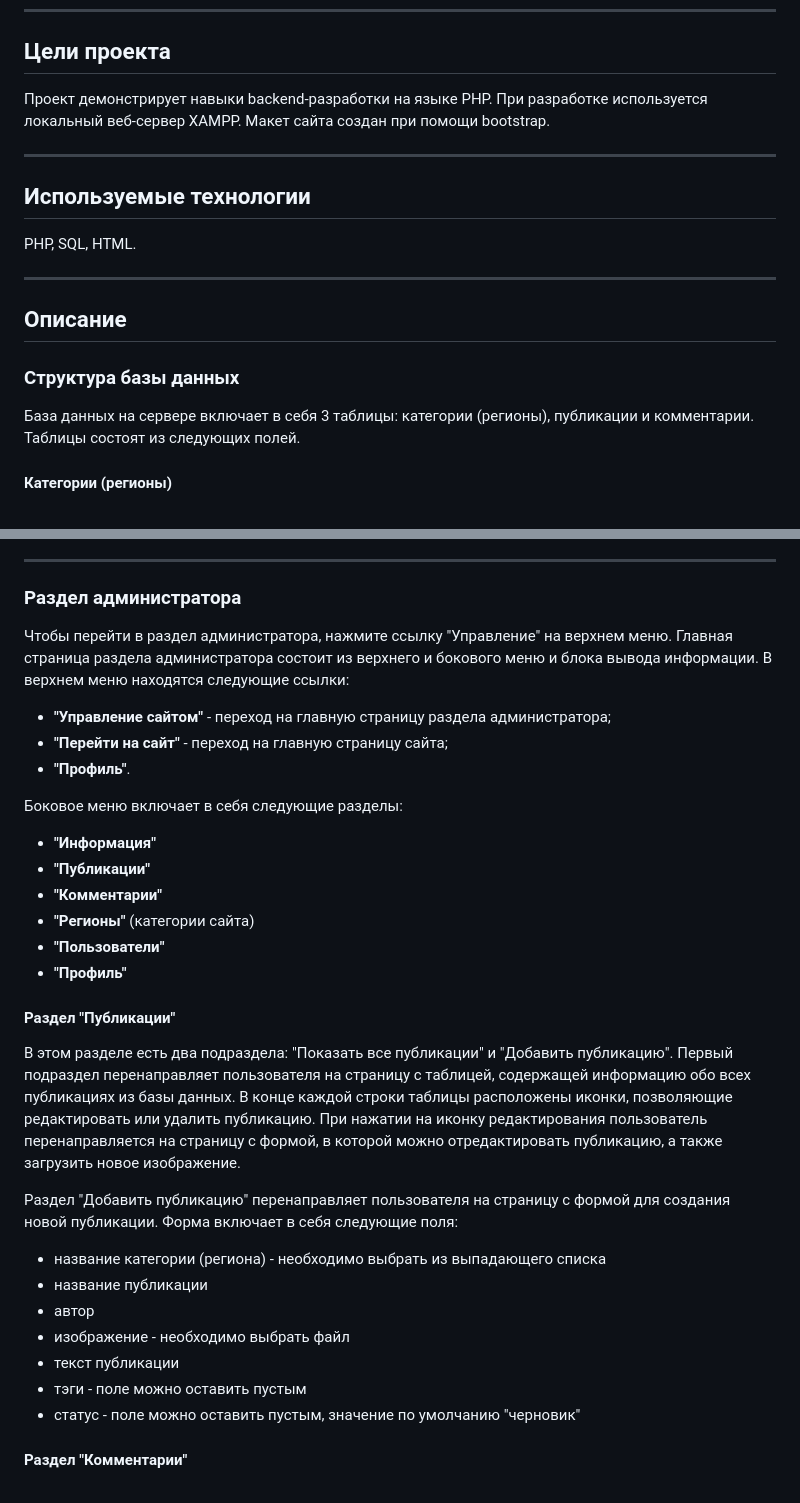
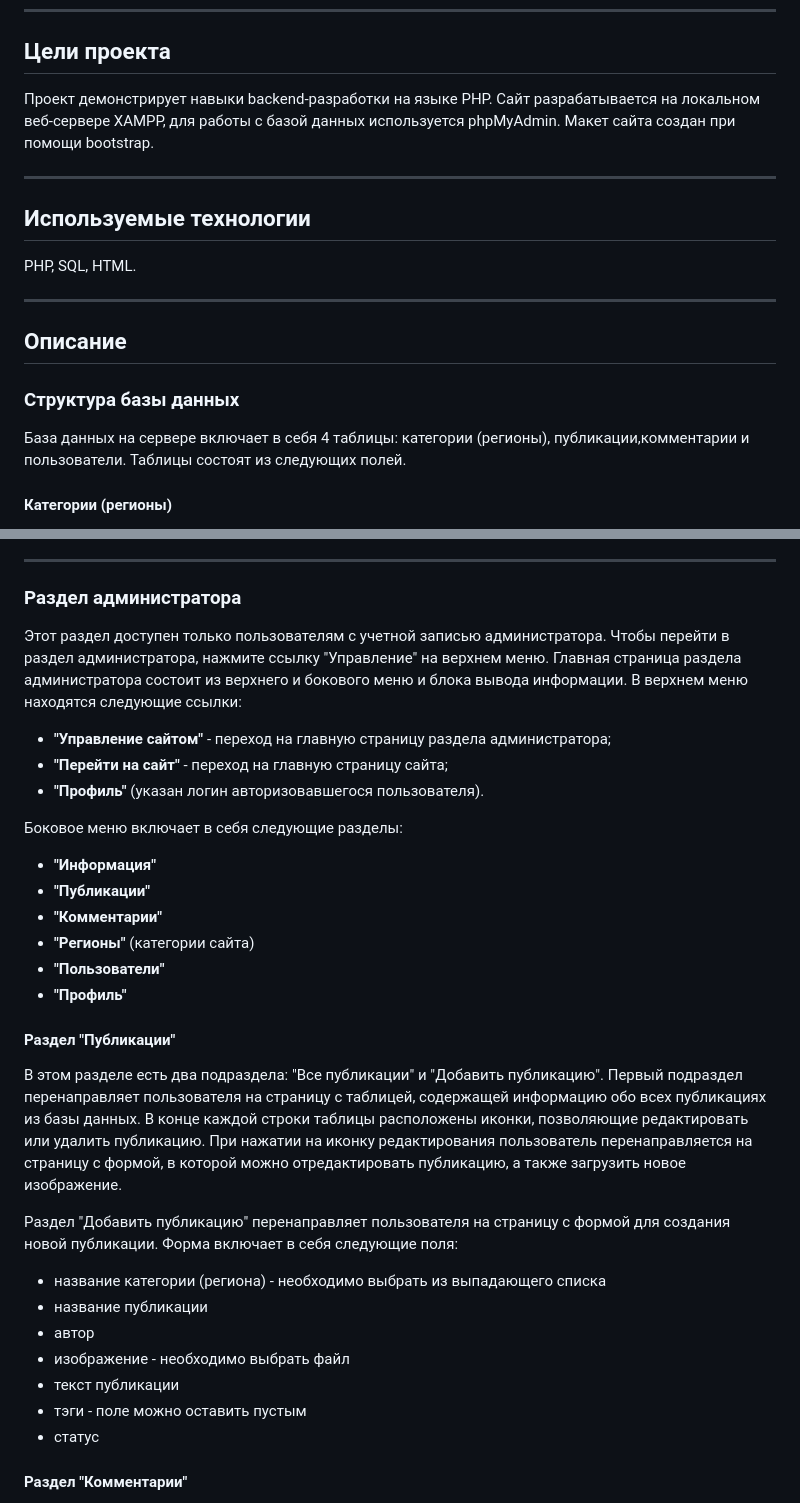
Before and after one commit to trolleyfun/BlogWebSite, a Markdown page: README.md, 2 parts joined by grey strips. Drawn GitHub-style.

```diff
--- a/README.md
+++ b/README.md
@@ -2,14 +2,14 @@
 *Проект находится в процессе разработки*
 ____
 ## Цели проекта
-Проект демонстрирует навыки backend-разработки на языке PHP. При разработке используется локальный веб-сервер XAMPP. Макет сайта создан при помощи bootstrap.
+Проект демонстрирует навыки backend-разработки на языке PHP. Сайт разрабатывается на локальном веб-сервере XAMPP, для работы с базой данных используется phpMyAdmin. Макет сайта создан при помощи bootstrap.
 ____
 ## Используемые технологии
 PHP, SQL, HTML.
 ____
 ## Описание
 ### Структура базы данных
-База данных на сервере включает в себя 3 таблицы: категории (регионы), публикации и комментарии. Таблицы состоят из следующих полей.
+База данных на сервере включает в себя 4 таблицы: категории (регионы), публикации,комментарии и пользователи. Таблицы состоят из следующих полей.
 #### Категории (регионы)
 + ID категории
 + название категории
@@ -61,11 +71,11 @@ ____
 При создании нового комментария его статус устанавливается в значение "ожидает проверки". После того, как комментарий проверен модератором, его статус может принимать одно из двух значений: "одобрен" или "заблокирован".
 ____
 ### Раздел администратора
-Чтобы перейти в раздел администратора, нажмите ссылку "Управление" на верхнем меню. Главная страница раздела администратора состоит из верхнего и бокового меню и блока вывода информации.
+Этот раздел доступен только пользователям с учетной записью администратора. Чтобы перейти в раздел администратора, нажмите ссылку "Управление" на верхнем меню. Главная страница раздела администратора состоит из верхнего и бокового меню и блока вывода информации.
 В верхнем меню находятся следующие ссылки:
 + **"Управление сайтом"** - переход на главную страницу раздела администратора;
 + **"Перейти на сайт"** - переход на главную страницу сайта;
-+ **"Профиль"**.
++ **"Профиль"** (указан логин авторизовавшегося пользователя).
 
 Боковое меню включает в себя следующие разделы:
 + **"Информация"**
@@ -75,7 +85,7 @@ ____
 + **"Пользователи"**
 + **"Профиль"**
 #### Раздел "Публикации"
-В этом разделе есть два подраздела: "Показать все публикации" и "Добавить публикацию". Первый подраздел перенаправляет пользователя на страницу с таблицей, содержащей информацию обо всех публикациях из базы данных. В конце каждой строки таблицы расположены иконки, позволяющие редактировать или удалить публикацию. При нажатии на иконку редактирования пользователь перенаправляется на страницу с формой, в которой можно отредактировать публикацию, а также загрузить новое изображение.
+В этом разделе есть два подраздела: "Все публикации" и "Добавить публикацию". Первый подраздел перенаправляет пользователя на страницу с таблицей, содержащей информацию обо всех публикациях из базы данных. В конце каждой строки таблицы расположены иконки, позволяющие редактировать или удалить публикацию. При нажатии на иконку редактирования пользователь перенаправляется на страницу с формой, в которой можно отредактировать публикацию, а также загрузить новое изображение.
 
 Раздел "Добавить публикацию" перенаправляет пользователя на страницу с формой для создания новой публикации. Форма включает в себя следующие поля:
 + название категории (региона) - необходимо выбрать из выпадающего списка
@@ -84,7 +94,7 @@ ____
 + изображение - необходимо выбрать файл
 + текст публикации
 + тэги - поле можно оставить пустым
-+ статус - поле можно оставить пустым, значение по умолчанию "черновик"
++ статус
 #### Раздел "Комментарии"
 В этом разделе находится таблица с информацией обо всех комментариях. Таблица отсортирована: сверху находятся самые последние комментарии. В конце каждой строки таблицы расположены ссылки "разрешить" и "отклонить", а также иконка удаления комментария. При нажатии на ссылки "разрешить" и "отклонить" статус соответствующего комментария меняется на "одобрен" и "заблокирован" соответственно. При нажатии на иконку удаления комментария комментарий удаляется из базы данных. Если кликнуть по названию публикации, к которой относится комментарий, откроется страница этой публикации.
 #### Раздел "Регионы"
```
Also changed, not shown: other parts of README.md (+25 -1 lines).
